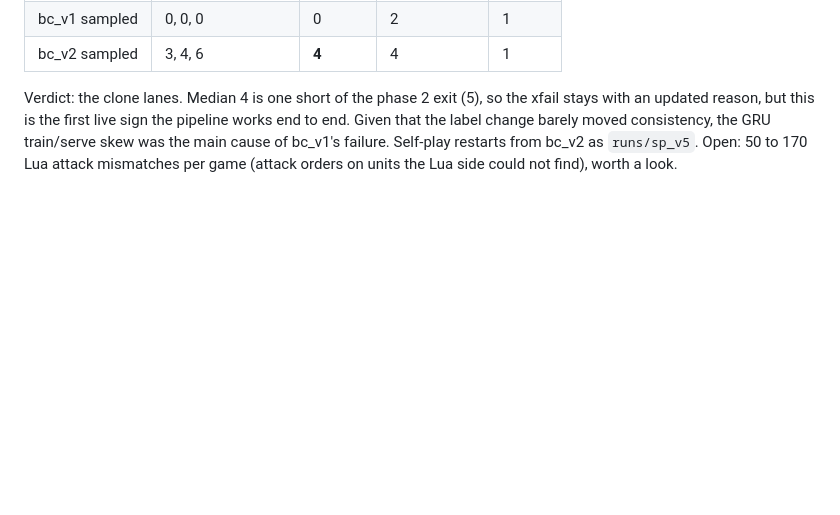
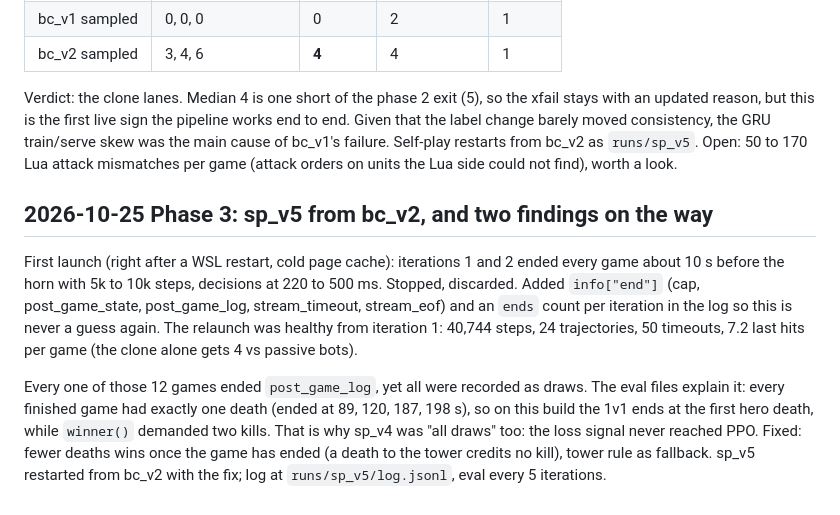
Before and after one commit to wience/dotasim, a Markdown page: docs/experiments.md, the part around the change. GitHub-like rendering; blank space fills up the shorter version.

Commit message:
docs: sp_v5 launch findings (cold-start early ends, first-death rule)

```diff
--- a/docs/experiments.md
+++ b/docs/experiments.md
@@ -185,3 +185,17 @@ Verdict: the clone lanes. Median 4 is one short of the phase 2 exit (5), so the
 but this is the first live sign the pipeline works end to end. Given that the label change barely moved consistency,
 the GRU train/serve skew was the main cause of bc_v1's failure. Self-play restarts from bc_v2 as `runs/sp_v5`.
 Open: 50 to 170 Lua attack mismatches per game (attack orders on units the Lua side could not find), worth a look.
+
+## 2026-10-25 Phase 3: sp_v5 from bc_v2, and two findings on the way
+
+First launch (right after a WSL restart, cold page cache): iterations 1 and 2 ended every game about 10 s before
+the horn with 5k to 10k steps, decisions at 220 to 500 ms. Stopped, discarded. Added `info["end"]` (cap,
+post_game_state, post_game_log, stream_timeout, stream_eof) and an `ends` count per iteration in the log so this is
+never a guess again. The relaunch was healthy from iteration 1: 40,744 steps, 24 trajectories, 50 timeouts,
+7.2 last hits per game (the clone alone gets 4 vs passive bots).
+
+Every one of those 12 games ended `post_game_log`, yet all were recorded as draws. The eval files explain it: every
+finished game had exactly one death (ended at 89, 120, 187, 198 s), so on this build the 1v1 ends at the first hero
+death, while `winner()` demanded two kills. That is why sp_v4 was "all draws" too: the loss signal never reached PPO.
+Fixed: fewer deaths wins once the game has ended (a death to the tower credits no kill), tower rule as fallback.
+sp_v5 restarted from bc_v2 with the fix; log at `runs/sp_v5/log.jsonl`, eval every 5 iterations.
```
